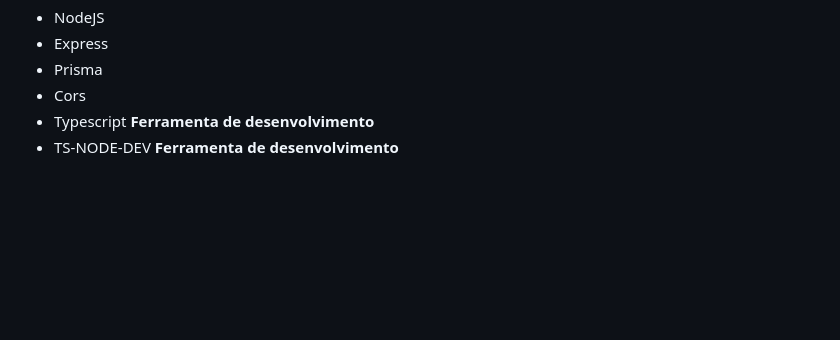
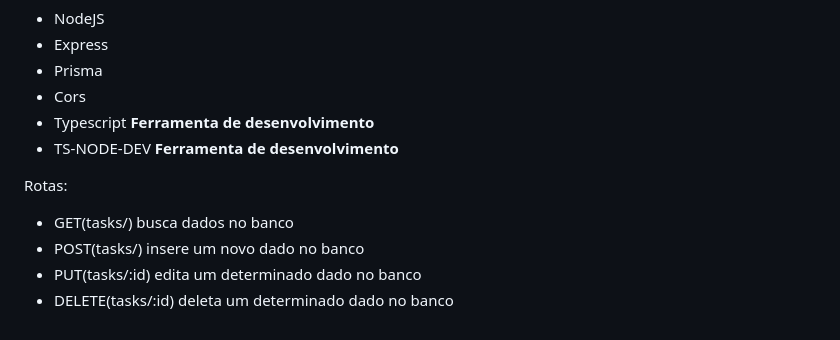
Before and after one commit to PetrusNoleto/TaskManager, a Markdown page: README.md, the part around the change. Drawn GitHub-style; blank space fills up the shorter version.

```diff
--- a/README.md
+++ b/README.md
@@ -73,3 +73,11 @@ tecnologias ultilizadas:
   <li>Typescript <strong>Ferramenta de desenvolvimento</strong></li>
   <li>TS-NODE-DEV <strong>Ferramenta de desenvolvimento</strong></li>
 </ul>
+
+Rotas:
+<ul>
+  <li>GET(tasks/) busca dados no banco</li>
+  <li>POST(tasks/) insere um novo dado no banco</li>
+  <li>PUT(tasks/:id) edita um determinado dado no banco</li>
+  <li>DELETE(tasks/:id) deleta um determinado dado no banco</li>
+</ul>
```
